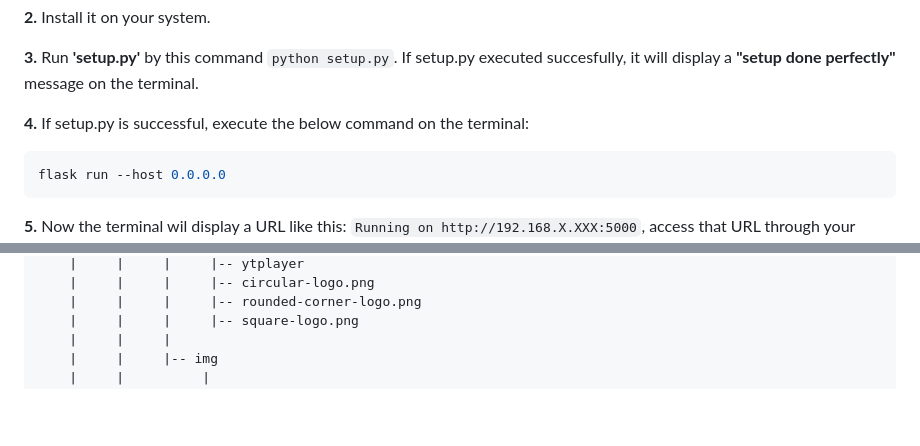
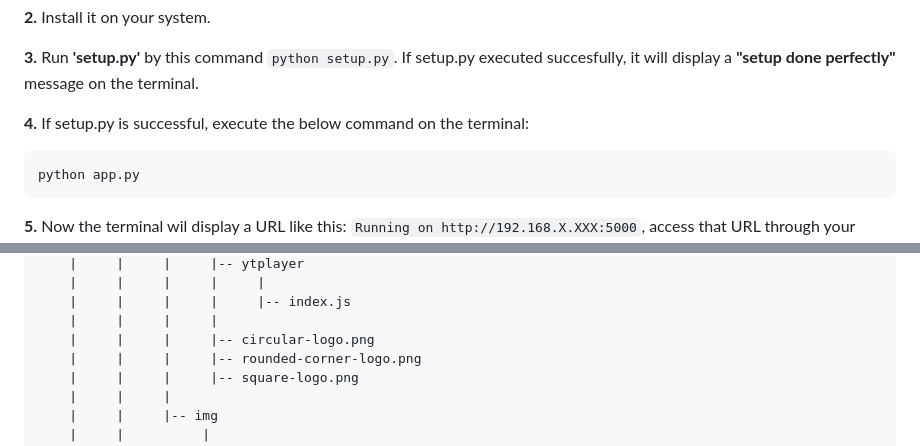
Before and after one commit to saksham-joshi/Tweet-Analyzer, a Markdown page: README.md, 2 parts joined by grey strips. Drawn GitHub-style; blank space fills up the shorter version.

````diff
--- a/README.md
+++ b/README.md
@@ -22,6 +23,6 @@
 
 **4.** If setup.py is successful, execute the below command on the terminal:
 ```bash
-flask run --host 0.0.0.0
+python app.py
 ```
 **5.** Now the terminal wil display a URL like this: ```Running on http://192.168.X.XXX:5000```, access that URL through your browser and surf your website.
@@ -83,4 +171,7 @@ flask run --host 0.0.0.0
     |     |     |     |-- ytplayer
+    |     |     |     |     |
+    |     |     |     |     |-- index.js
+    |     |     |     |
     |     |     |     |-- circular-logo.png
     |     |     |     |-- rounded-corner-logo.png
     |     |     |     |-- square-logo.png
````
Also changed, not shown: other parts of README.md (+97 -4 lines).
